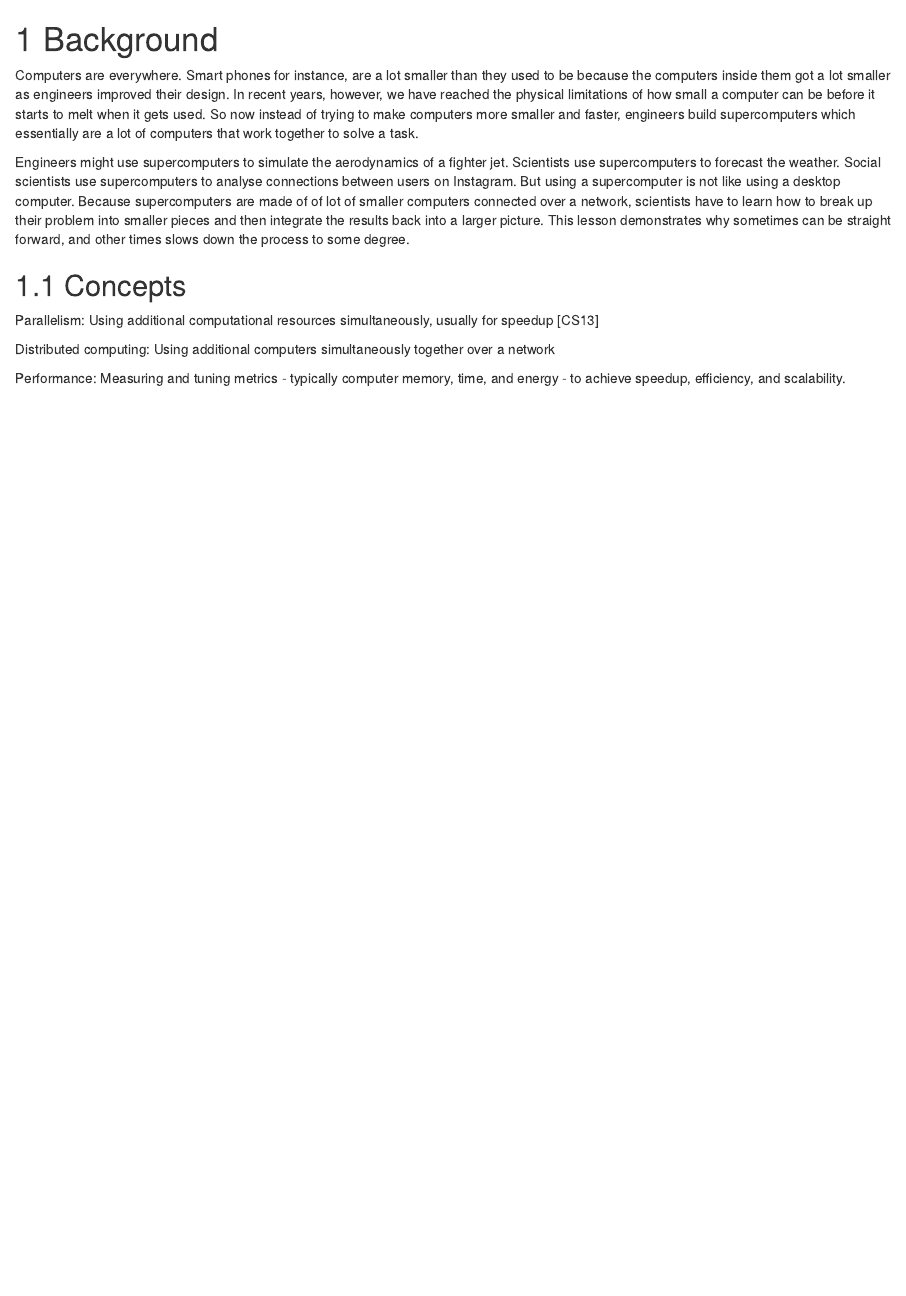
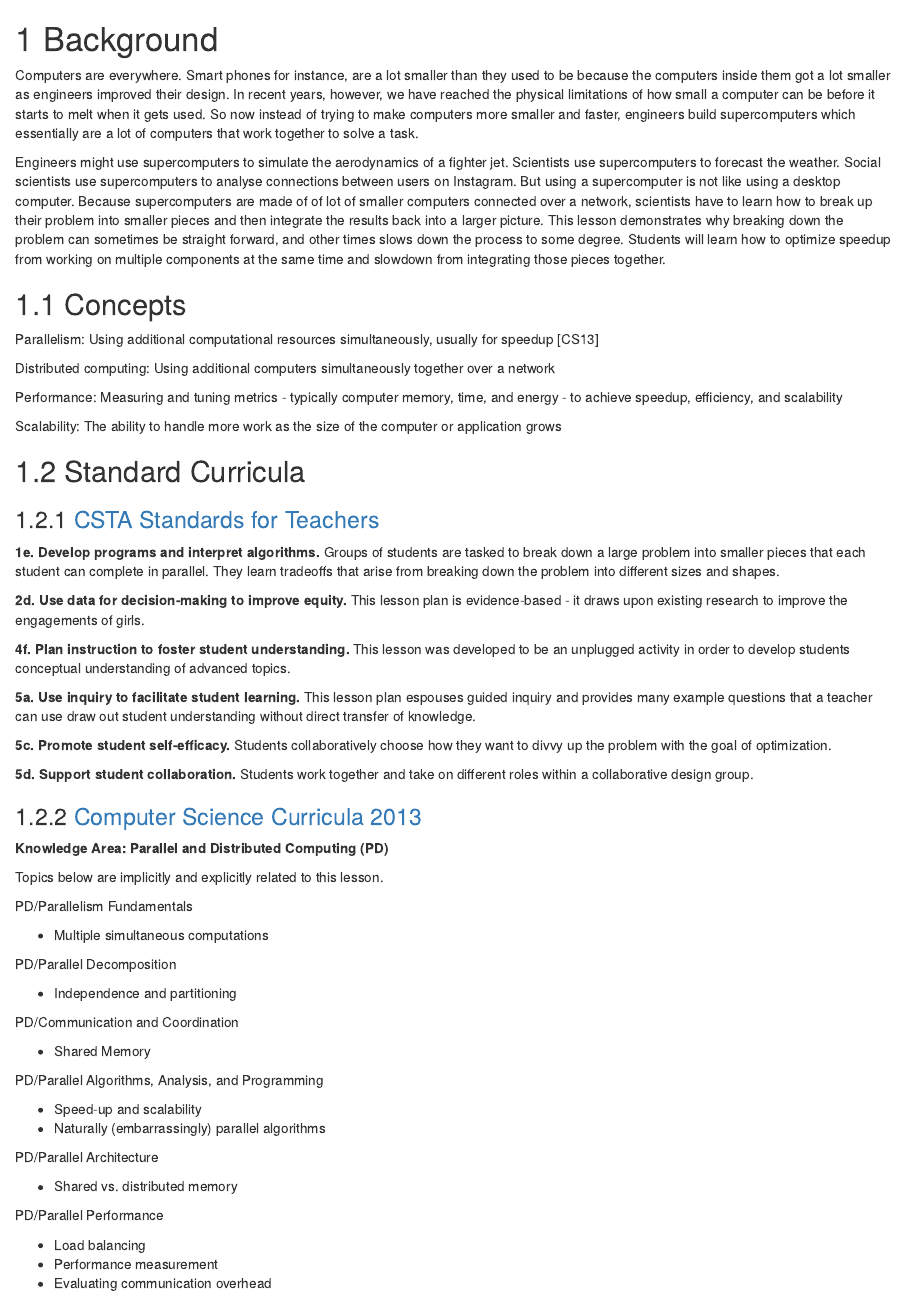
Before and after one commit to nicole-brewer/hpc-unplugged, an R Markdown document (01-background.Rmd): the page in a window 1100 px wide, from its top. Rendered offline with R 4.5, knitr and Pandoc, with nearby package versions; drawn as R Markdown's standard HTML page in place of the format the file asks for.

Commit message:
Add CS standards

````diff
--- a/01-background.Rmd
+++ b/01-background.Rmd
@@ -2,7 +2,7 @@
 
 Computers are everywhere. Smart phones for instance, are a lot smaller than they used to be because the computers inside them got a lot smaller as engineers improved their design. In recent years, however, we have reached the physical limitations of how small a computer can be before it starts to melt when it gets used. So now instead of trying to make computers more smaller and faster, engineers build supercomputers which essentially are a lot of computers that work together to solve a task.
 
-Engineers might use supercomputers to simulate the aerodynamics of a fighter jet. Scientists use supercomputers to forecast the weather. Social scientists use supercomputers to analyse connections between users on Instagram. But using a supercomputer is not like using a desktop computer. Because supercomputers are made of of lot of smaller computers connected over a network, scientists have to learn how to break up their problem into smaller pieces and then integrate the results back into a larger picture. This lesson demonstrates why sometimes can be straight forward, and other times slows down the process to some degree.
+Engineers might use supercomputers to simulate the aerodynamics of a fighter jet. Scientists use supercomputers to forecast the weather. Social scientists use supercomputers to analyse connections between users on Instagram. But using a supercomputer is not like using a desktop computer. Because supercomputers are made of of lot of smaller computers connected over a network, scientists have to learn how to break up their problem into smaller pieces and then integrate the results back into a larger picture. This lesson demonstrates why breaking down the problem can sometimes be straight forward, and other times slows down the process to some degree. Students will learn how to optimize speedup from working on multiple components at the same time and slowdown from integrating those pieces together.
 
 ## Concepts
 
@@ -10,4 +10,55 @@ Parallelism: Using additional computational resources simultaneously, usually fo
 
 Distributed computing: Using additional computers simultaneously together over a network
 
-Performance: Measuring and tuning metrics - typically computer memory, time, and energy - to achieve speedup, efficiency, and scalability.
+Performance: Measuring and tuning metrics - typically computer memory, time, and energy - to achieve speedup, efficiency, and scalability
+
+Scalability: The ability to handle more work as the size of the computer or application grows
+
+## Standard Curricula
+
+### [CSTA Standards for Teachers](https://csteachers.org/page/standards-for-cs-teachers-interactive)
+
+**1e. Develop programs and interpret algorithms.** Groups of students are tasked to break down a large problem into smaller pieces that each student can complete in parallel. They learn tradeoffs that arise from breaking down the problem into different sizes and shapes.
+
+**2d. Use data for decision-making to improve equity.** This lesson plan is evidence-based - it draws upon existing research to improve the engagements of girls.
+
+**4f. Plan instruction to foster student understanding.** This lesson was developed to be an unplugged activity in order to develop students conceptual understanding of advanced topics.
+
+**5a. Use inquiry to facilitate student learning.** This lesson plan espouses guided inquiry and provides many example questions that a teacher can use draw out student understanding without direct transfer of knowledge.
+
+**5c. Promote student self-efficacy.** Students collaboratively choose how they want to divvy up the problem with the goal of optimization.
+
+**5d. Support student collaboration.** Students work together and take on different roles within a collaborative design group.
+
+### [Computer Science Curricula 2013](https://www.acm.org/binaries/content/assets/education/cs2013_web_final.pdf)
+
+**Knowledge Area: Parallel and Distributed Computing (PD)**
+
+Topics below are implicitly and explicitly related to this lesson.
+
+PD/Parallelism Fundamentals
+
+-   Multiple simultaneous computations
+
+PD/Parallel Decomposition
+
+-   Independence and partitioning
+
+PD/Communication and Coordination
+
+-   Shared Memory
+
+PD/Parallel Algorithms, Analysis, and Programming
+
+-   Speed-up and scalability
+-   Naturally (embarrassingly) parallel algorithms
+
+PD/Parallel Architecture
+
+-   Shared vs. distributed memory
+
+PD/Parallel Performance
+
+-   Load balancing
+-   Performance measurement
+-   Evaluating communication overhead
--- a/index.Rmd
+++ b/index.Rmd
@@ -20,9 +20,7 @@ github-repo: rstudio/bookdown-demo
 
 Women and minorities are highly underrepresented in computing education and occupations. To combat this trend in computing, there has been sustained outreach efforts and after-school programs at the middle school level - at a time in which students are known to be forming their identity and establishing interests. These programs often use "unplugged" lessons to teach computational thinking without the use of code or computers.
 
-High-performance computing (HPC) involves the use of supercomputers to solve highly computation problems in science, engineering, math, and social science. A workforce with HPC expertise are highly sought after in academia, industry, and national labs, but women and minorities are even more underrepresented in this field than they are other computer and information technology occupations.
-
-This lesson was developed to teach parallel and distributed computing principles to middle school students in an informal setting.
+High-performance computing (HPC) involves the use of supercomputers to solve highly computation problems in science, engineering, math, and social science. A workforce with HPC expertise are highly sought after in academia, industry, and national labs, but women and minorities are even more underrepresented in this field than they are other computer and information technology occupations. This lesson was developed for a dual purpose; to teach computational thinking to middle school students and to help students form an identity with this career path.
 
 
 ```{r include=FALSE}
````
Also changed, not shown: 00-about.Rmd (+4 -0 lines).
